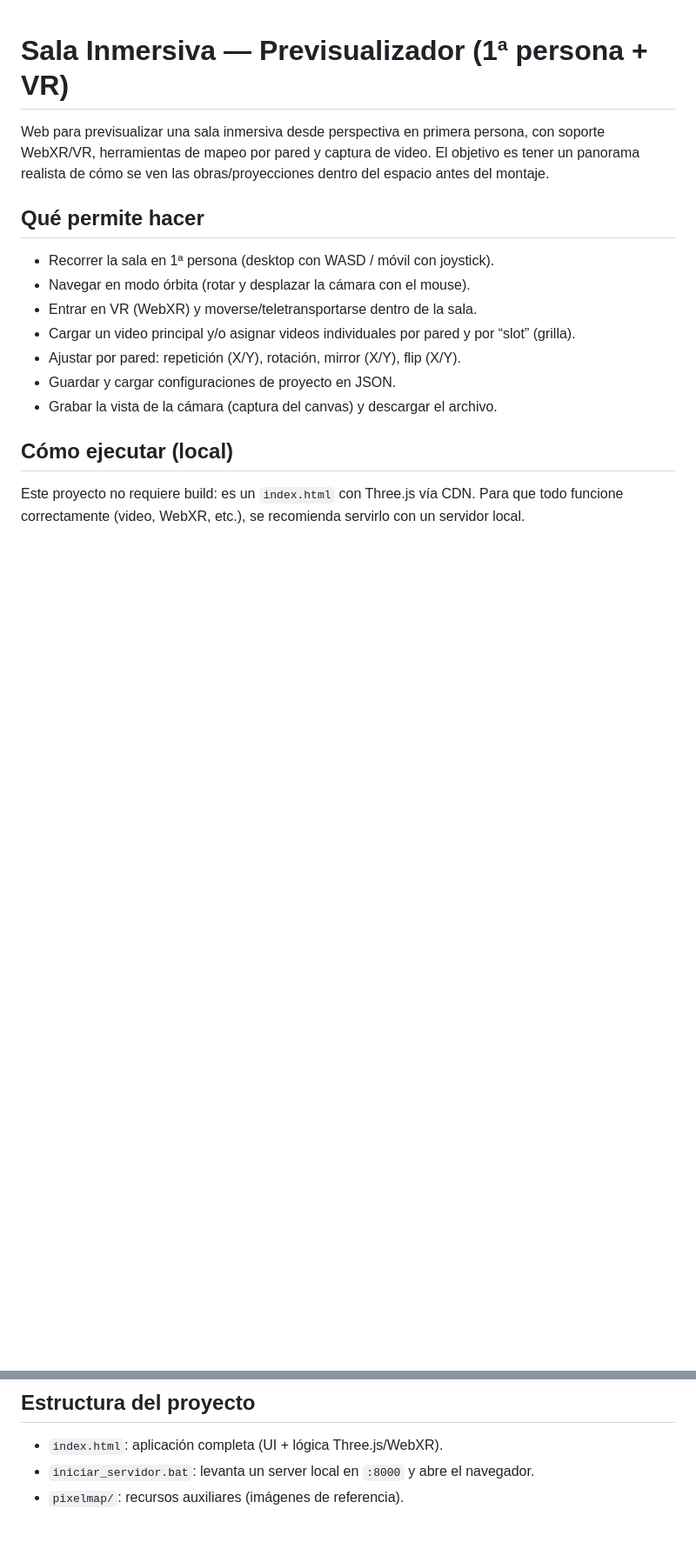
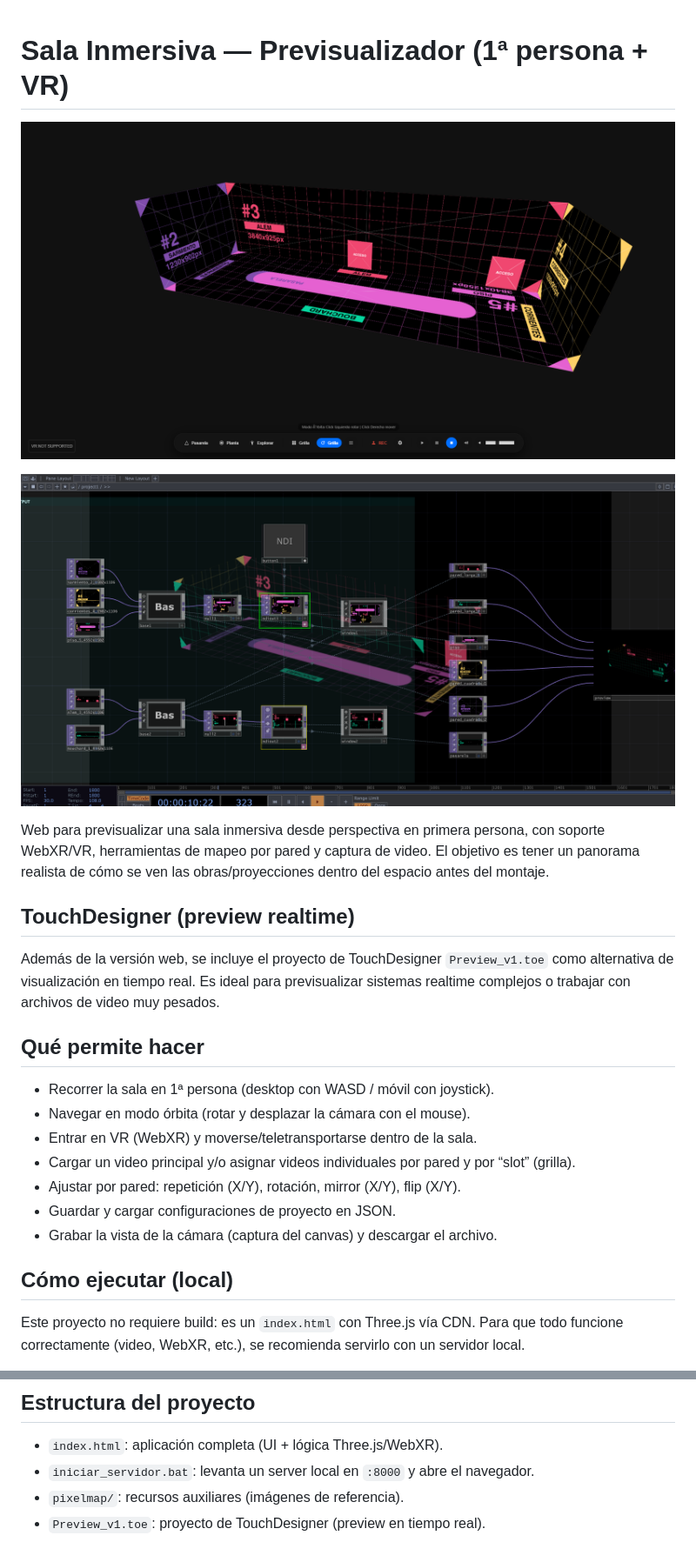
Before and after one commit to tolchx/inmersiva_preview_3d, a Markdown page: README.md, 2 parts joined by grey strips. Shown at 87% size. Drawn GitHub-style; pictures changed too: assets/preview_touchdesigner.png (added), assets/preview_web.png (added); blank space fills up the shorter version.

Commit message:
Add TouchDesigner preview + screenshots

```diff
--- a/README.md
+++ b/README.md
@@ -1,6 +1,14 @@
 # Sala Inmersiva — Previsualizador (1ª persona + VR)
 
+![Preview web](assets/preview_web.png)
+
+![Preview TouchDesigner](assets/preview_touchdesigner.png)
+
 Web para previsualizar una sala inmersiva desde perspectiva en primera persona, con soporte WebXR/VR, herramientas de mapeo por pared y captura de video. El objetivo es tener un panorama realista de cómo se ven las obras/proyecciones dentro del espacio antes del montaje.
+
+## TouchDesigner (preview realtime)
+
+Además de la versión web, se incluye el proyecto de TouchDesigner `Preview_v1.toe` como alternativa de visualización en tiempo real. Es ideal para previsualizar sistemas realtime complejos o trabajar con archivos de video muy pesados.
 
 ## Qué permite hacer
 
@@ -142,3 +150,4 @@ Importante: en la mayoría de navegadores, WebXR requiere contexto seguro (HTTPS
 - `index.html`: aplicación completa (UI + lógica Three.js/WebXR).
 - `iniciar_servidor.bat`: levanta un server local en `:8000` y abre el navegador.
 - `pixelmap/`: recursos auxiliares (imágenes de referencia).
+- `Preview_v1.toe`: proyecto de TouchDesigner (preview en tiempo real).
```
Also changed, not shown: 1 other file.
